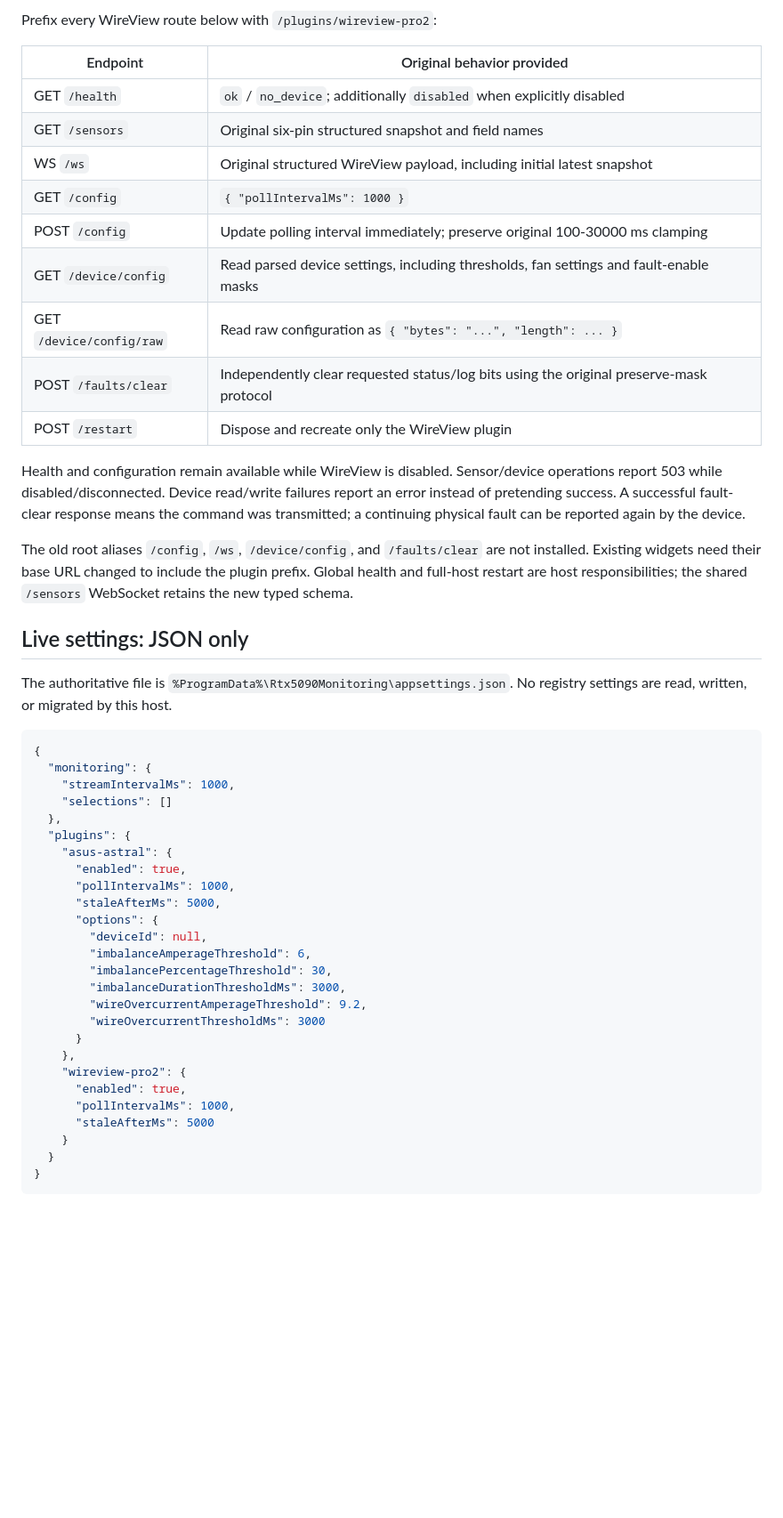
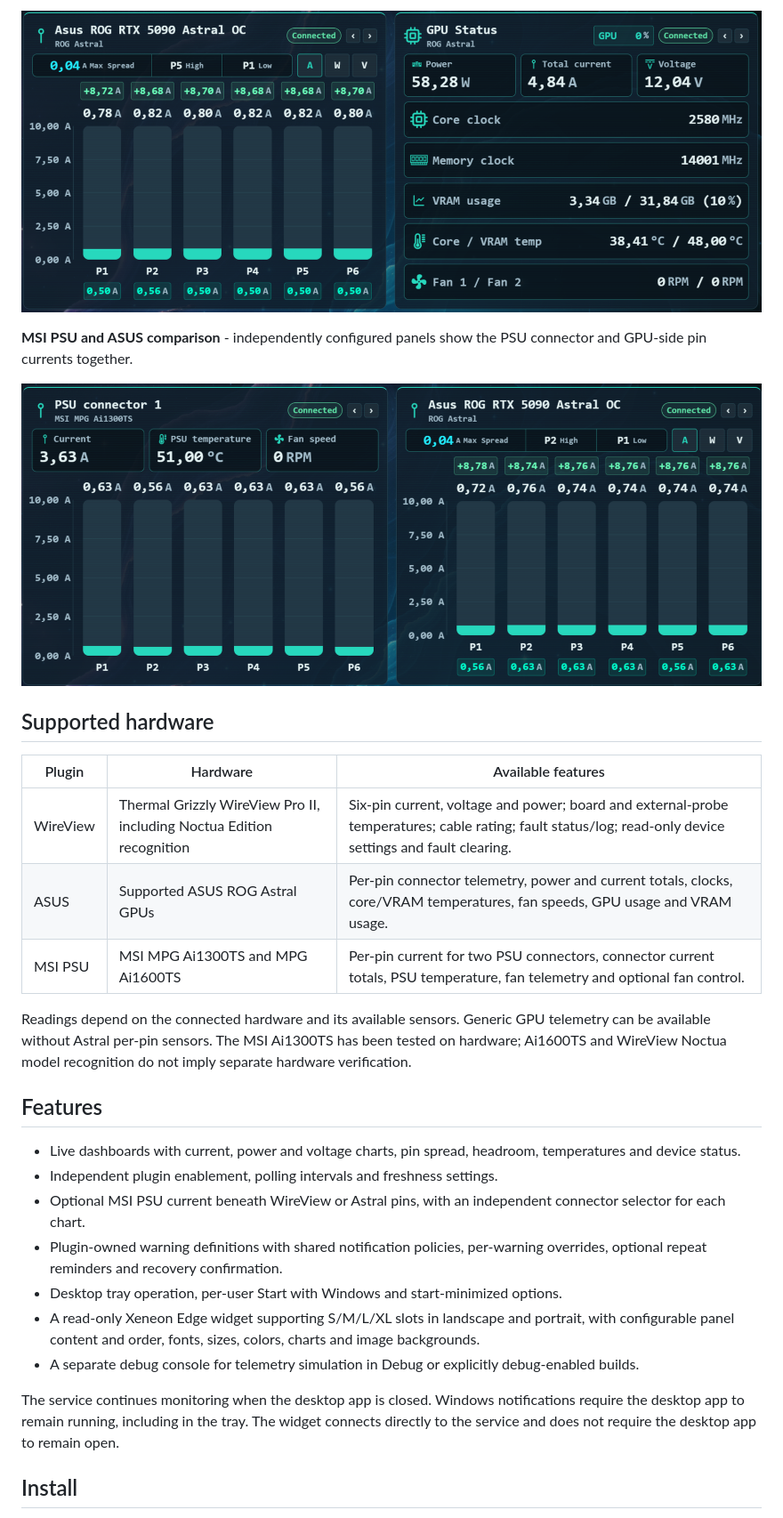
Before and after one commit to Codeh4ck/RTX5090Monitor, a Markdown page: README.md, the part around one of its changes. Shown at 89% size. GitHub-like rendering; pictures changed too: assets/screenshots/widget-asus.png (added), assets/screenshots/widget-msi.png (added); blank space fills up the shorter version.

````diff
--- a/README.md
+++ b/README.md
@@ -31,50 +22,31 @@ A normal GET to the shared `/sensors` route requires a WebSocket upgrade and ret
 
-Prefix every WireView route below with `/plugins/wireview-pro2`:
+![RTX Monitor Xeneon Edge widget showing ASUS ROG Astral pin distribution and GPU status](assets/screenshots/widget-asus.png)
 
-| Endpoint | Original behavior provided |
-|---|---|
-| GET `/health` | `ok` / `no_device`; additionally `disabled` when explicitly disabled |
-| GET `/sensors` | Original six-pin structured snapshot and field names |
-| WS `/ws` | Original structured WireView payload, including initial latest snapshot |
-| GET `/config` | `{ "pollIntervalMs": 1000 }` |
-| POST `/config` | Update polling interval immediately; preserve original 100-30000 ms clamping |
-| GET `/device/config` | Read parsed device settings, including thresholds, fan settings and fault-enable masks |
-| GET `/device/config/raw` | Read raw configuration as `{ "bytes": "...", "length": ... }` |
-| POST `/faults/clear` | Independently clear requested status/log bits using the original preserve-mask protocol |
-| POST `/restart` | Dispose and recreate only the WireView plugin |
+**MSI PSU and ASUS comparison** - independently configured panels show the PSU connector and GPU-side pin currents together.
 
-Health and configuration remain available while WireView is disabled. Sensor/device operations report 503 while disabled/disconnected. Device read/write failures report an error instead of pretending success. A successful fault-clear response means the command was transmitted; a continuing physical fault can be reported again by the device.
+![RTX Monitor Xeneon Edge widget showing MSI PSU and ASUS ROG Astral pin telemetry side by side](assets/screenshots/widget-msi.png)
 
-The old root aliases `/config`, `/ws`, `/device/config`, and `/faults/clear` are not installed. Existing widgets need their base URL changed to include the plugin prefix. Global health and full-host restart are host responsibilities; the shared `/sensors` WebSocket retains the new typed schema.
+## Supported hardware
 
-## Live settings: JSON only
+| Plugin | Hardware | Available features |
+|---|---|---|
+| WireView | Thermal Grizzly WireView Pro II, including Noctua Edition recognition | Six-pin current, voltage and power; board and external-probe temperatures; cable rating; fault status/log; read-only device settings and fault clearing. |
+| ASUS | Supported ASUS ROG Astral GPUs | Per-pin connector telemetry, power and current totals, clocks, core/VRAM temperatures, fan speeds, GPU usage and VRAM usage. |
+| MSI PSU | MSI MPG Ai1300TS and MPG Ai1600TS | Per-pin current for two PSU connectors, connector current totals, PSU temperature, fan telemetry and optional fan control. |
 
-The authoritative file is `%ProgramData%\Rtx5090Monitoring\appsettings.json`. No registry settings are read, written, or migrated by this host.
+Readings depend on the connected hardware and its available sensors. Generic GPU telemetry can be available without Astral per-pin sensors. The MSI Ai1300TS has been tested on hardware; Ai1600TS and WireView Noctua model recognition do not imply separate hardware verification.
 
-```json
-{
-  "monitoring": {
-    "streamIntervalMs": 1000,
-    "selections": []
-  },
-  "plugins": {
-    "asus-astral": {
-      "enabled": true,
-      "pollIntervalMs": 1000,
-      "staleAfterMs": 5000,
-      "options": {
-        "deviceId": null,
-        "imbalanceAmperageThreshold": 6,
-        "imbalancePercentageThreshold": 30,
-        "imbalanceDurationThresholdMs": 3000,
-        "wireOvercurrentAmperageThreshold": 9.2,
-        "wireOvercurrentThresholdMs": 3000
-      }
-    },
-    "wireview-pro2": {
-      "enabled": true,
-      "pollIntervalMs": 1000,
-      "staleAfterMs": 5000
-    }
-  }
-}
+## Features
+
+- Live dashboards with current, power and voltage charts, pin spread, headroom, temperatures and device status.
+- Independent plugin enablement, polling intervals and freshness settings.
+- Optional MSI PSU current beneath WireView or Astral pins, with an independent connector selector for each chart.
+- Plugin-owned warning definitions with shared notification policies, per-warning overrides, optional repeat reminders and recovery confirmation.
+- Desktop tray operation, per-user Start with Windows and start-minimized options.
+- A read-only Xeneon Edge widget supporting S/M/L/XL slots in landscape and portrait, with configurable panel content and order, fonts, sizes, colors, charts and image backgrounds.
+- A separate debug console for telemetry simulation in Debug or explicitly debug-enabled builds.
+
+The service continues monitoring when the desktop app is closed. Windows notifications require the desktop app to remain running, including in the tray. The widget connects directly to the service and does not require the desktop app to remain open.
+
+## Install
+
````
Also changed, not shown: other parts of README.md (+117 -51 lines), assets/screenshots/desktop-asus.png (added), assets/screenshots/desktop-msi.png (added).
